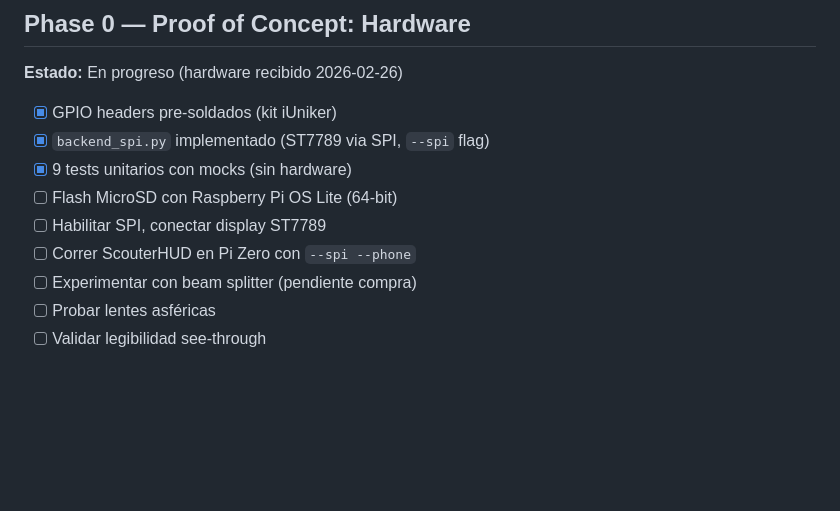
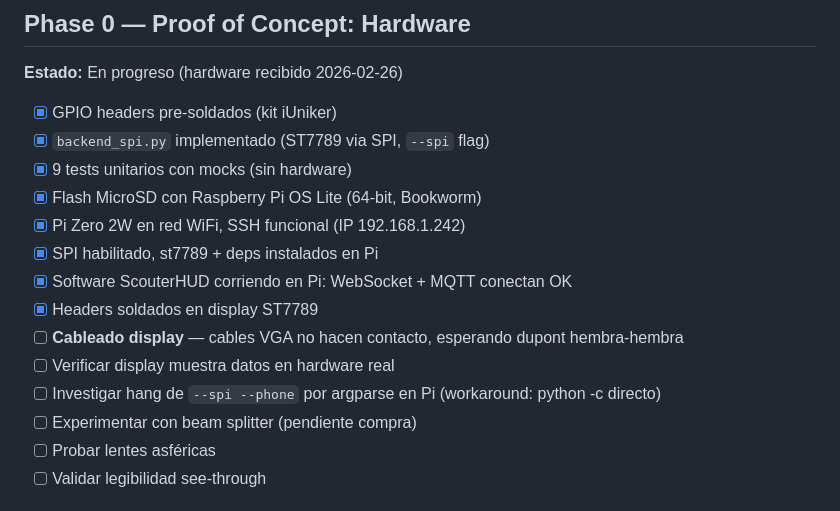
Before and after one commit to GNeironiAR/scouterHUD, a Markdown page: docs/STATUS.md, the part around the change. Rendered like a GitHub page; blank space fills up the shorter version.

Commit message:
Update STATUS.md: Pi Zero 2W setup progress
- Flash, SSH, SPI, software install all completed
- Display cabling pending (waiting for dupont cables)
- run_hud.py workaround for -m hang on Pi

Co-Authored-By: Claude Opus 4.6 <noreply@anthropic.com>

```diff
--- a/docs/STATUS.md
+++ b/docs/STATUS.md
@@ -49,9 +49,14 @@ Revisión cruzada de `ecosystem-overview.md`, `bridge-tech-doc.md` y `gauntlet-t
 - [x] GPIO headers pre-soldados (kit iUniker)
 - [x] `backend_spi.py` implementado (ST7789 via SPI, `--spi` flag)
 - [x] 9 tests unitarios con mocks (sin hardware)
-- [ ] Flash MicroSD con Raspberry Pi OS Lite (64-bit)
-- [ ] Habilitar SPI, conectar display ST7789
-- [ ] Correr ScouterHUD en Pi Zero con `--spi --phone`
+- [x] Flash MicroSD con Raspberry Pi OS Lite (64-bit, Bookworm)
+- [x] Pi Zero 2W en red WiFi, SSH funcional (IP 192.168.1.242)
+- [x] SPI habilitado, st7789 + deps instalados en Pi
+- [x] Software ScouterHUD corriendo en Pi: WebSocket + MQTT conectan OK
+- [x] Headers soldados en display ST7789
+- [ ] **Cableado display** — cables VGA no hacen contacto, esperando dupont hembra-hembra
+- [ ] Verificar display muestra datos en hardware real
+- [ ] Investigar hang de `--spi --phone` por argparse en Pi (workaround: python -c directo)
 - [ ] Experimentar con beam splitter (pendiente compra)
 - [ ] Probar lentes asféricas
 - [ ] Validar legibilidad see-through
```
